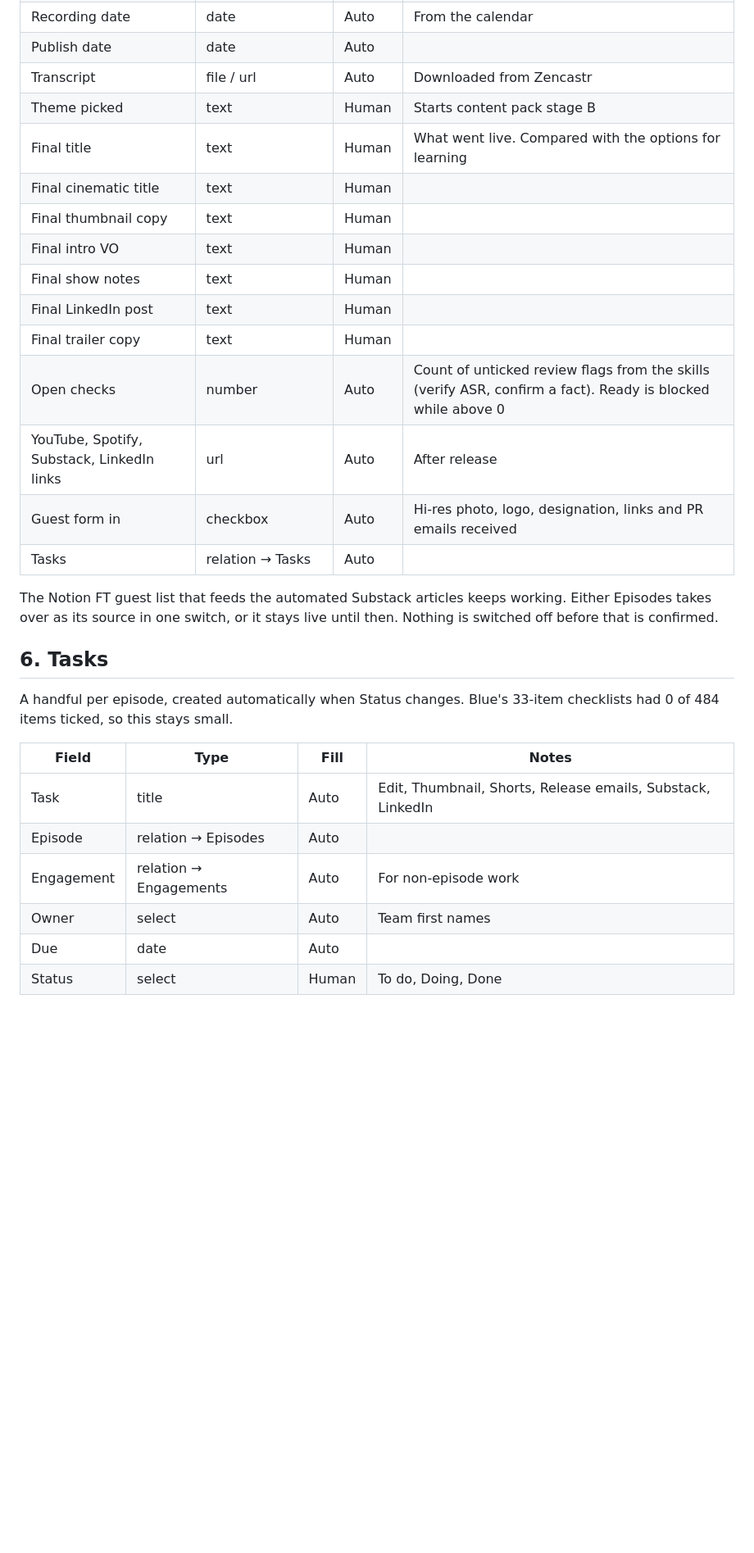
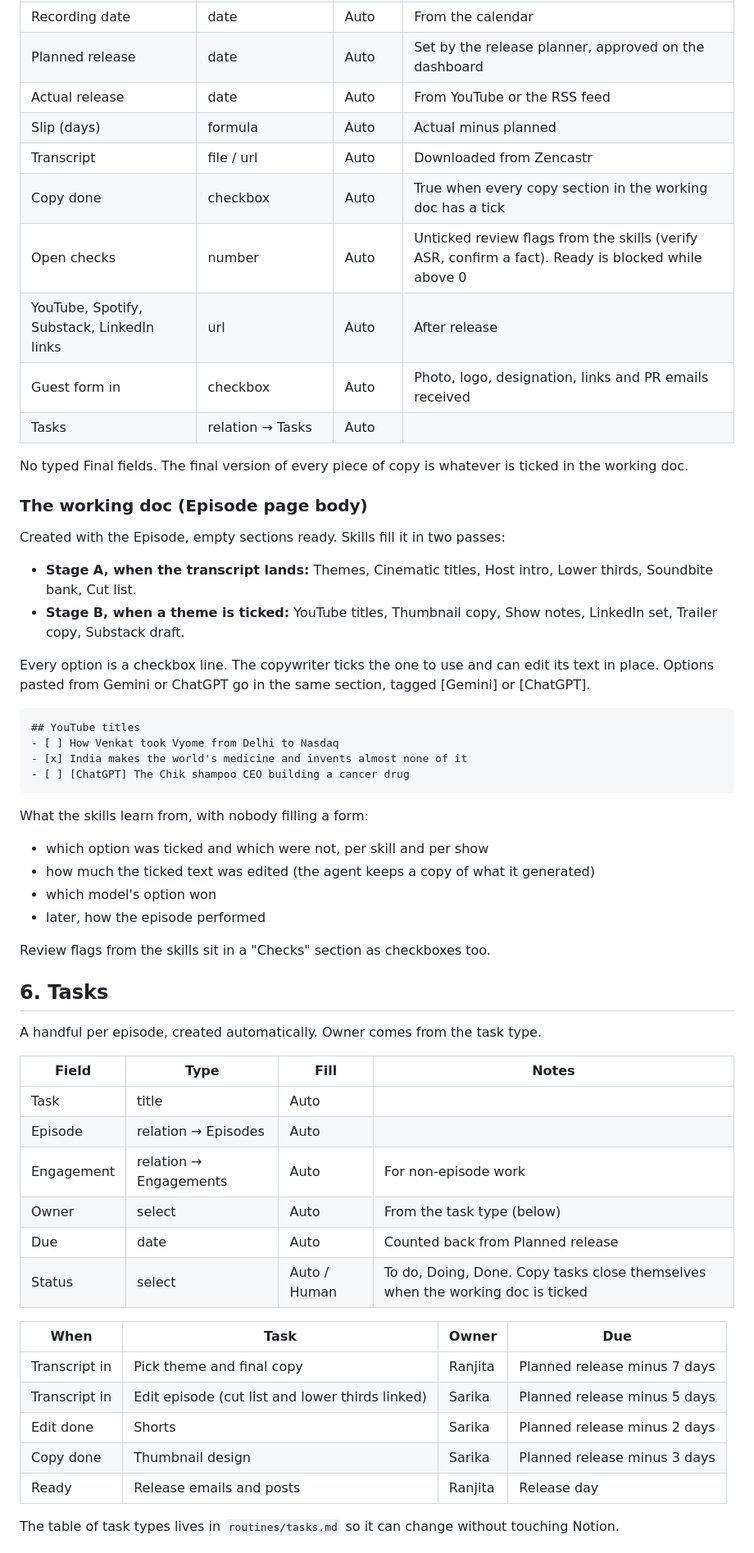
Before and after one commit to founderthesis/business-os, a Markdown page: docs/schema.md, the part around one of its changes. Shown at 82% size. Drawn GitHub-style; blank space fills up the shorter version.

````diff
--- a/docs/schema.md
+++ b/docs/schema.md
@@ -115,30 +127,60 @@ One row per episode. The page body is the working doc: each skill writes its own
 | Recording date | date | Auto | From the calendar |
-| Publish date | date | Auto | |
+| Planned release | date | Auto | Set by the release planner, approved on the dashboard |
+| Actual release | date | Auto | From YouTube or the RSS feed |
+| Slip (days) | formula | Auto | Actual minus planned |
 | Transcript | file / url | Auto | Downloaded from Zencastr |
-| Theme picked | text | Human | Starts content pack stage B |
-| Final title | text | Human | What went live. Compared with the options for learning |
-| Final cinematic title | text | Human | |
-| Final thumbnail copy | text | Human | |
-| Final intro VO | text | Human | |
-| Final show notes | text | Human | |
-| Final LinkedIn post | text | Human | |
-| Final trailer copy | text | Human | |
-| Open checks | number | Auto | Count of unticked review flags from the skills (verify ASR, confirm a fact). Ready is blocked while above 0 |
+| Copy done | checkbox | Auto | True when every copy section in the working doc has a tick |
+| Open checks | number | Auto | Unticked review flags from the skills (verify ASR, confirm a fact). Ready is blocked while above 0 |
 | YouTube, Spotify, Substack, LinkedIn links | url | Auto | After release |
-| Guest form in | checkbox | Auto | Hi-res photo, logo, designation, links and PR emails received |
+| Guest form in | checkbox | Auto | Photo, logo, designation, links and PR emails received |
 | Tasks | relation → Tasks | Auto | |
 
-The Notion FT guest list that feeds the automated Substack articles keeps working. Either Episodes takes over as its source in one switch, or it stays live until then. Nothing is switched off before that is confirmed.
+No typed Final fields. The final version of every piece of copy is whatever is ticked in the working doc.
+
+### The working doc (Episode page body)
+
+Created with the Episode, empty sections ready. Skills fill it in two passes:
+
+- **Stage A, when the transcript lands:** Themes, Cinematic titles, Host intro, Lower thirds, Soundbite bank, Cut list.
+- **Stage B, when a theme is ticked:** YouTube titles, Thumbnail copy, Show notes, LinkedIn set, Trailer copy, Substack draft.
+
+Every option is a checkbox line. The copywriter ticks the one to use and can edit its text in place. Options pasted from Gemini or ChatGPT go in the same section, tagged [Gemini] or [ChatGPT].
+
+```
+## YouTube titles
+- [ ] How Venkat took Vyome from Delhi to Nasdaq
+- [x] India makes the world's medicine and invents almost none of it
+- [ ] [ChatGPT] The Chik shampoo CEO building a cancer drug
+```
+
+What the skills learn from, with nobody filling a form:
+- which option was ticked and which were not, per skill and per show
+- how much the ticked text was edited (the agent keeps a copy of what it generated)
+- which model's option won
+- later, how the episode performed
+
+Review flags from the skills sit in a "Checks" section as checkboxes too.
 
 ## 6. Tasks
 
-A handful per episode, created automatically when Status changes. Blue's 33-item checklists had 0 of 484 items ticked, so this stays small.
+A handful per episode, created automatically. Owner comes from the task type.
 
 | Field | Type | Fill | Notes |
 |---|---|---|---|
-| Task | title | Auto | Edit, Thumbnail, Shorts, Release emails, Substack, LinkedIn |
+| Task | title | Auto | |
 | Episode | relation → Episodes | Auto | |
 | Engagement | relation → Engagements | Auto | For non-episode work |
-| Owner | select | Auto | Team first names |
-| Due | date | Auto | |
-| Status | select | Human | To do, Doing, Done |
+| Owner | select | Auto | From the task type (below) |
+| Due | date | Auto | Counted back from Planned release |
+| Status | select | Auto / Human | To do, Doing, Done. Copy tasks close themselves when the working doc is ticked |
+
+| When | Task | Owner | Due |
+|---|---|---|---|
+| Transcript in | Pick theme and final copy | Ranjita | Planned release minus 7 days |
+| Transcript in | Edit episode (cut list and lower thirds linked) | Sarika | Planned release minus 5 days |
+| Edit done | Shorts | Sarika | Planned release minus 2 days |
+| Copy done | Thumbnail design | Sarika | Planned release minus 3 days |
+| Ready | Release emails and posts | Ranjita | Release day |
+
+The table of task types lives in `routines/tasks.md` so it can change without touching Notion.
+
````
Also changed, not shown: other parts of docs/schema.md (+28 -13 lines), docs/decisions.md (+8 -1 lines), routines/tasks.md (added, +13 -0 lines).
